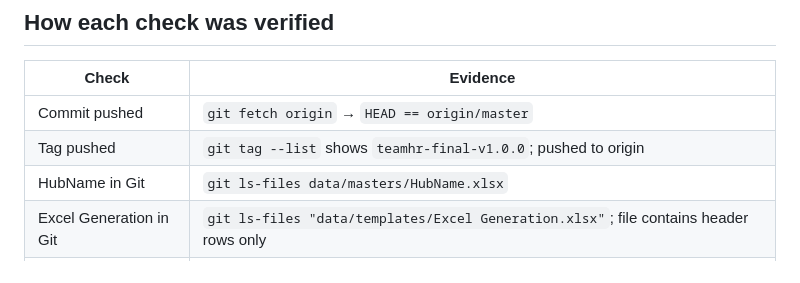
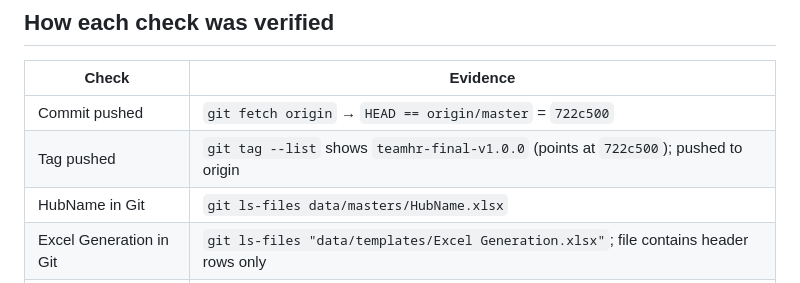
Before and after one commit to Vikasvicxy/OB--Automation, a Markdown page: docs/VM_RETIREMENT_CHECKLIST.md, the part around the change. Rendered like a GitHub page.

```diff
--- a/docs/VM_RETIREMENT_CHECKLIST.md
+++ b/docs/VM_RETIREMENT_CHECKLIST.md
@@ -35,8 +35,8 @@ Verification performed during the final archive pass (20 September 2026).
 
 | Check | Evidence |
 |-------|----------|
-| Commit pushed | `git fetch origin` → `HEAD == origin/master` |
-| Tag pushed | `git tag --list` shows `teamhr-final-v1.0.0`; pushed to origin |
+| Commit pushed | `git fetch origin` → `HEAD == origin/master` = `722c500` |
+| Tag pushed | `git tag --list` shows `teamhr-final-v1.0.0` (points at `722c500`); pushed to origin |
 | HubName in Git | `git ls-files data/masters/HubName.xlsx` |
 | Excel Generation in Git | `git ls-files "data/templates/Excel Generation.xlsx"`; file contains header rows only |
 | README | rewritten as the main landing page (15+ sections) |
```
Also changed, not shown: docs/BACKUP_MANIFEST.md (+3 -1 lines).
